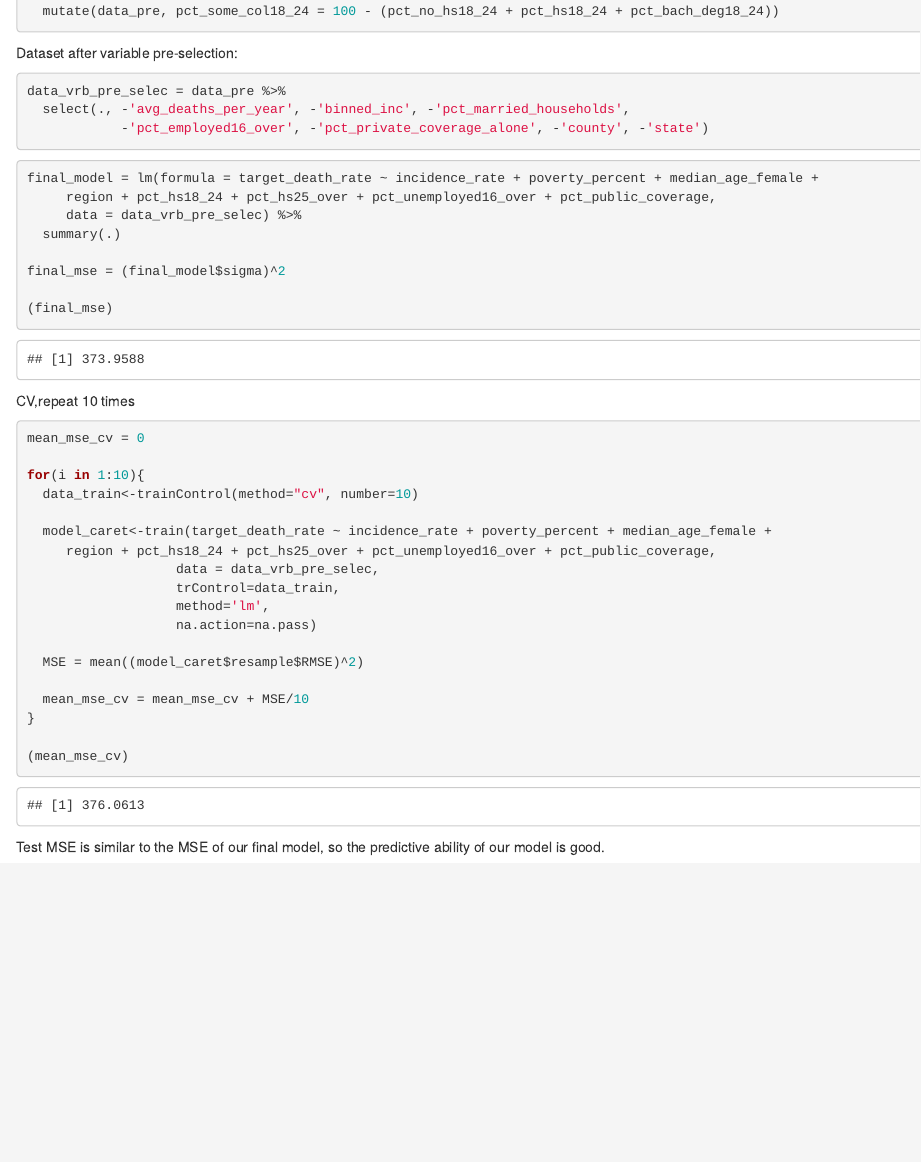
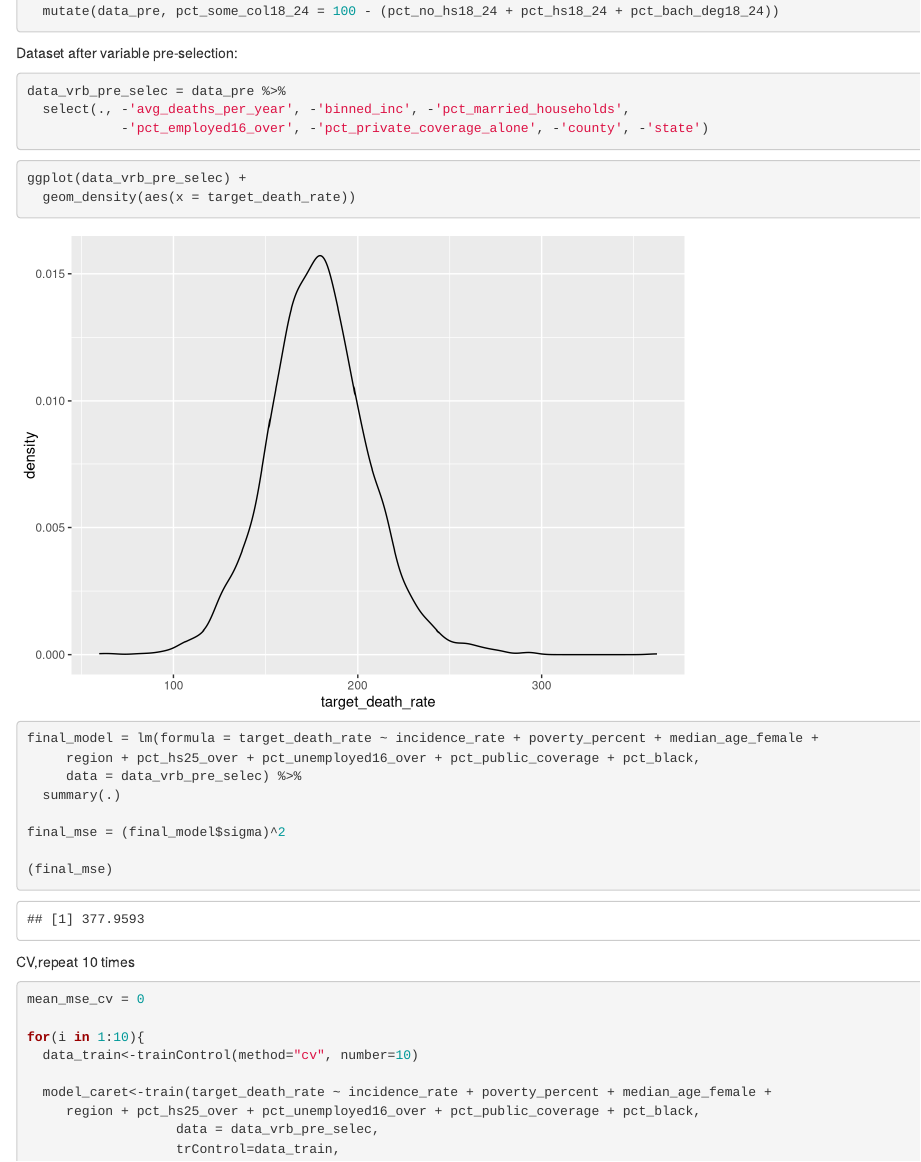
Before and after one commit to xiao-shi/P8130_final_2018, an R Markdown document (validation.Rmd): the page in a window 1100 px wide, from 1460 px down. Rendered offline with R 4.5, knitr and Pandoc, with nearby package versions; code that draws random numbers runs with fixed seeds of ours; column names are cleaned by a stand-in for the janitor package.

Commit message:
update our model

````diff
--- a/validation.Rmd
+++ b/validation.Rmd
@@ -98,8 +98,13 @@ data_vrb_pre_selec = data_pre %>%
 ```
 
 ```{r}
+ggplot(data_vrb_pre_selec) +
+  geom_density(aes(x = target_death_rate))
+```
+
+```{r}
 final_model = lm(formula = target_death_rate ~ incidence_rate + poverty_percent + median_age_female +
-     region + pct_hs18_24 + pct_hs25_over + pct_unemployed16_over + pct_public_coverage,
+     region + pct_hs25_over + pct_unemployed16_over + pct_public_coverage + pct_black,
      data = data_vrb_pre_selec) %>%
   summary(.)
 
@@ -117,7 +122,7 @@ for(i in 1:10){
   data_train<-trainControl(method="cv", number=10)
 
   model_caret<-train(target_death_rate ~ incidence_rate + poverty_percent + median_age_female +
-     region + pct_hs18_24 + pct_hs25_over + pct_unemployed16_over + pct_public_coverage,
+     region + pct_hs25_over + pct_unemployed16_over + pct_public_coverage + pct_black,
                    data = data_vrb_pre_selec,
                    trControl=data_train,
                    method='lm',
````
Also changed, not shown: validation.html.
